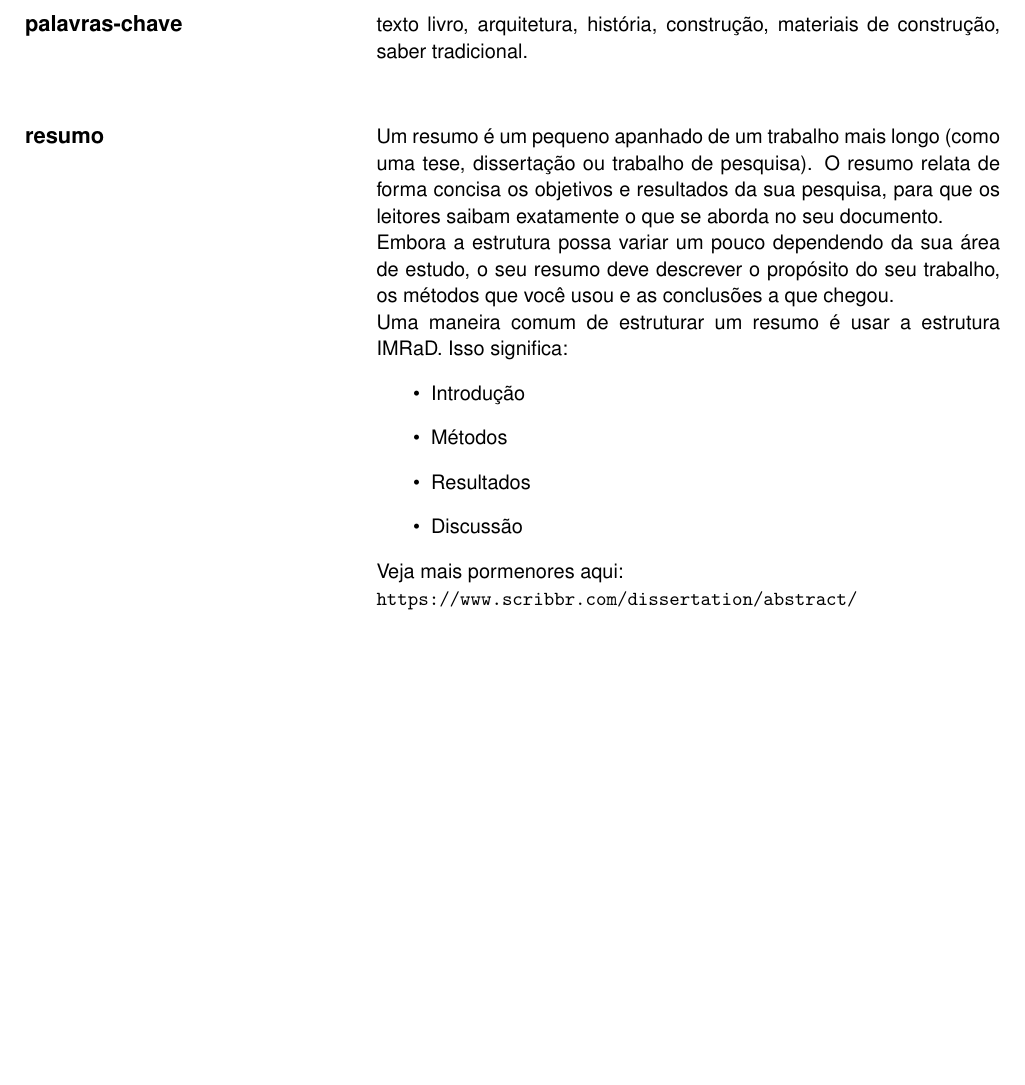
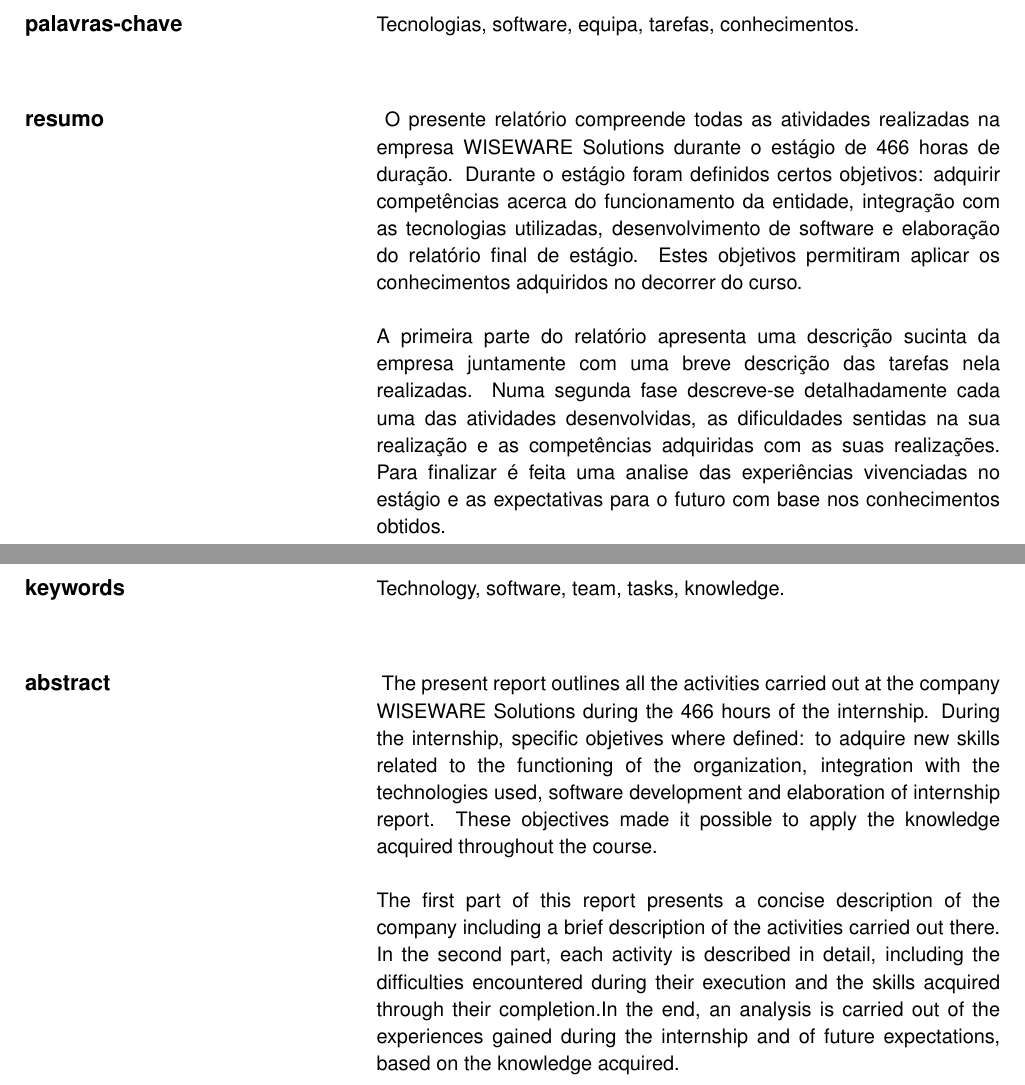
Before and after one commit to goncalojdias/ua.ti.estagio.relatorio, a LaTeX document (cover.tex): part of page 4 of 5 before the commit and two parts of pages 4 and 5 of 6 after it, the two joined at a grey line, cut at the place of the change, the shorter picture padded with empty space. Compiled offline with pdfLaTeX.

Commit message:
feat: update cover. Resumo and abstract.

```diff
--- a/cover.tex
+++ b/cover.tex
@@ -203,8 +203,11 @@ apoio na resolução de problemas e abertura a novas ideias.
 %%%  declaration.
 %%% Don't remove the \selectlanguage statement or you will end with incorrect hyphenation
 %% Mandatory Keywords and Abstract in Portuguese
-\Abstract{palavras-chave}{texto livro, arquitetura, história, construção, materiais de construção, saber tradicional.}
-         {resumo}{\selectlanguage{portuguese}Um resumo é um pequeno apanhado de um trabalho mais longo (como uma tese, dissertação ou trabalho de pesquisa). O resumo relata de forma concisa os objetivos e resultados da sua pesquisa, para que os leitores saibam exatamente o que se aborda no seu documento.\\Embora a estrutura possa variar um pouco dependendo da sua área de estudo, o seu resumo deve descrever o propósito do seu trabalho, os métodos que você usou e as conclusões a que chegou.\\Uma maneira comum de estruturar um resumo é usar a estrutura IMRaD. Isso significa: \begin{itemize} \item Introdução \item Métodos \item Resultados \item Discussão \end{itemize} Veja mais pormenores aqui:\\\texttt{https://www.scribbr.com/dissertation/abstract/}}
+\Abstract{palavras-chave}{Tecnologias, software, equipa, tarefas, conhecimentos.}
+{resumo}{\selectlanguage{portuguese}
+O presente relatório compreende todas as atividades realizadas na empresa WISEWARE Solutions durante o estágio de 466 horas de duração. Durante o estágio foram definidos certos objetivos: adquirir competências acerca do funcionamento da entidade, integração com as tecnologias utilizadas, desenvolvimento de software e elaboração do relatório final de estágio. Estes objetivos permitiram aplicar os conhecimentos adquiridos no decorrer do curso.\\\\ A primeira parte do relatório apresenta uma descrição sucinta da empresa juntamente com uma breve descrição das tarefas nela realizadas. Numa segunda fase descreve-se detalhadamente cada uma das atividades desenvolvidas, as dificuldades sentidas na sua realização e as competências adquiridas com as suas realizações. Para finalizar é feita uma analise das experiências vivenciadas no estágio e as expectativas para o futuro com base nos conhecimentos obtidos.}
+
+%Uma maneira comum de estruturar um resumo é usar a estrutura IMRaD. Isso significa: \begin{itemize} \item Introdução \item Métodos \item Resultados \item Discussão \end{itemize} Veja mais pormenores aqui:\\\texttt{https://www.scribbr.com/dissertation/abstract/}
 
 %%% OPTIONAL: you can write the keywords and
 %%%  abstract in other languages. You can repeat
@@ -213,8 +216,10 @@ apoio na resolução de problemas e abertura a novas ideias.
 %%% Don't remove the \selectlanguage statement or you will end with incorrect hyphenation.
 %%% You can modify the language to any other supported by Latex
 %% Optional Keywords and Abstract in additional languages.
-% \Abstract{keywords}{textbook, architecture, history, construction, construction materials, traditional knowledge.}
-%          {abstract}{\selectlanguage{english}An abstract is a short summary of a longer work (such as a thesis, dissertation or research paper).\\The abstract concisely reports the aims and outcomes of your research, so that readers know exactly what your paper is about.\\Although the structure may vary slightly depending on your discipline, your abstract should describe the purpose of your work, the methods you’ve used, and the conclusions you’ve drawn.\\One common way to structure your abstract is to use the IMRaD structure. This stands for: \begin{itemize} \item Introduction \item Methods \item Results \item Discussion \end{itemize} Check for more details here:\\\texttt{https://www.scribbr.com/dissertation/abstract/}}
+\Abstract{keywords}{Technology, software, team, tasks, knowledge.}
+         {abstract}{\selectlanguage{english}
+The present report outlines all the activities carried out at the company WISEWARE Solutions during the 466 hours of the internship.
+During the internship, specific objetives where defined: to adquire new skills related to the functioning of the organization, integration with the technologies used, software development and elaboration of internship report. These objectives made it possible to apply the knowledge acquired throughout the course. \\\\The first part of this report presents a concise description of the company including a brief description of the activities carried out there. In the second part, each activity is described in detail, including the difficulties encountered during their execution and the skills acquired through their completion.In the end, an analysis is carried out of the experiences gained during the internship and of future expectations, based on the knowledge acquired.}
 
 
 %%% OPTIONAL: Acknowledge the use of AI Tools
```
